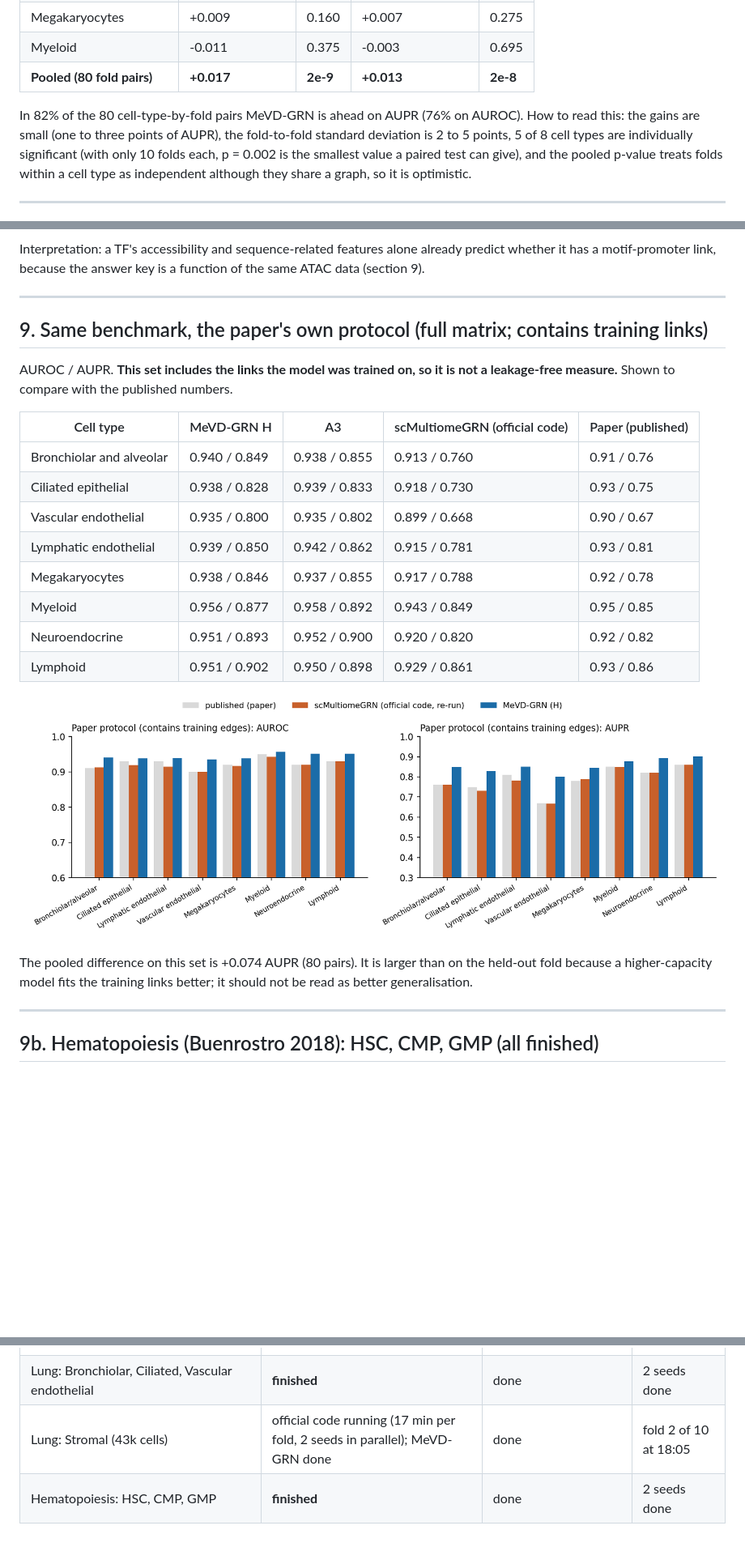
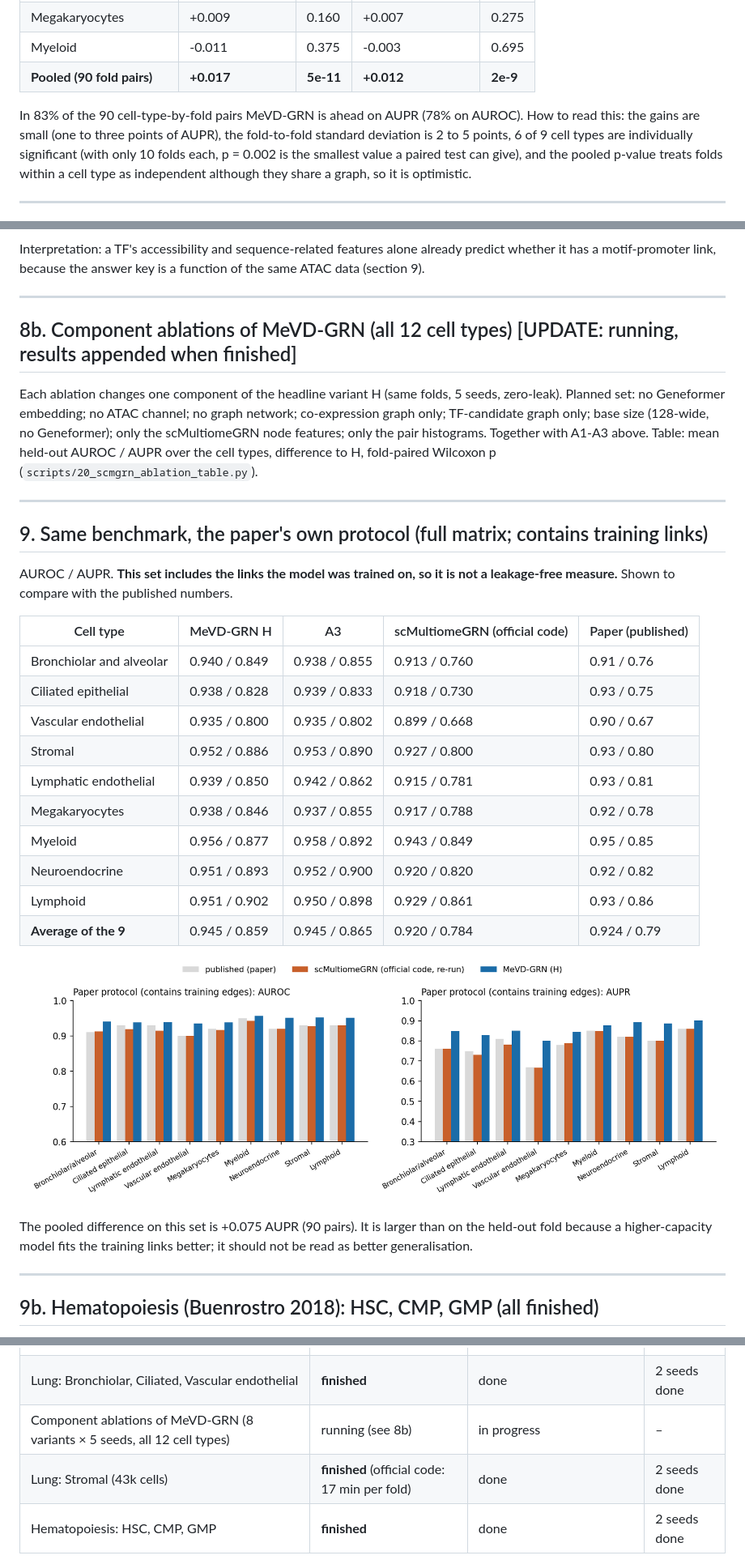
Before and after one commit to vishakkashyapk30/MEvD_GRN, a Markdown page: docs/presentation/presentation_11th_oct_17th_oct.md, 3 parts joined by grey strips. Shown at 81% size. Drawn GitHub-style; pictures changed too: docs/presentation/figs_scmgrn/fig_paper.png; blank space fills up the shorter version.

Commit message:
deck: all 9 lung cell types finished; lung averages; ablation section placeholder
Co-Authored-By: Claude Sonnet 5.5 <noreply@anthropic.com>

```diff
--- a/docs/presentation/presentation_11th_oct_17th_oct.md
+++ b/docs/presentation/presentation_11th_oct_17th_oct.md
@@ -214,10 +218,10 @@ Fold-paired comparison, H minus official code (10 folds per cell type, Wilcoxon
 | Lymphoid | +0.017 | 0.105 | +0.009 | 0.375 |
 | Megakaryocytes | +0.009 | 0.160 | +0.007 | 0.275 |
 | Myeloid | -0.011 | 0.375 | -0.003 | 0.695 |
-| **Pooled (80 fold pairs)** | **+0.017** | **2e-9** | **+0.013** | **2e-8** |
+| **Pooled (90 fold pairs)** | **+0.017** | **5e-11** | **+0.012** | **2e-9** |
 
-In 82% of the 80 cell-type-by-fold pairs MeVD-GRN is ahead on AUPR (76% on AUROC).
-How to read this: the gains are small (one to three points of AUPR), the fold-to-fold standard deviation is 2 to 5 points, 5 of 8 cell types are
+In 83% of the 90 cell-type-by-fold pairs MeVD-GRN is ahead on AUPR (78% on AUROC).
+How to read this: the gains are small (one to three points of AUPR), the fold-to-fold standard deviation is 2 to 5 points, 6 of 9 cell types are
 individually significant (with only 10 folds each, p = 0.002 is the smallest value a paired test can give), and the pooled p-value treats folds
 within a cell type as independent although they share a graph, so it is optimistic.
 
@@ -239,6 +243,15 @@ because the answer key is a function of the same ATAC data (section 9).
 
 ---
 
+## 8b. Component ablations of MeVD-GRN (all 12 cell types)  [UPDATE: running, results appended when finished]
+
+Each ablation changes one component of the headline variant H (same folds, 5 seeds, zero-leak). Planned set:
+no Geneformer embedding; no ATAC channel; no graph network; co-expression graph only; TF-candidate graph only; base size (128-wide, no Geneformer);
+only the scMultiomeGRN node features; only the pair histograms. Together with A1-A3 above.
+Table: mean held-out AUROC / AUPR over the cell types, difference to H, fold-paired Wilcoxon p (`scripts/20_scmgrn_ablation_table.py`).
+
+---
+
 ## 9. Same benchmark, the paper's own protocol (full matrix; contains training links)
 
 AUROC / AUPR. **This set includes the links the model was trained on, so it is not a leakage-free measure.** Shown to compare with the published numbers.
@@ -248,15 +261,17 @@ AUROC / AUPR. **This set includes the links the model was trained on, so it is n
 | Bronchiolar and alveolar | 0.940 / 0.849 | 0.938 / 0.855 | 0.913 / 0.760 | 0.91 / 0.76 |
 | Ciliated epithelial | 0.938 / 0.828 | 0.939 / 0.833 | 0.918 / 0.730 | 0.93 / 0.75 |
 | Vascular endothelial | 0.935 / 0.800 | 0.935 / 0.802 | 0.899 / 0.668 | 0.90 / 0.67 |
+| Stromal | 0.952 / 0.886 | 0.953 / 0.890 | 0.927 / 0.800 | 0.93 / 0.80 |
 | Lymphatic endothelial | 0.939 / 0.850 | 0.942 / 0.862 | 0.915 / 0.781 | 0.93 / 0.81 |
 | Megakaryocytes | 0.938 / 0.846 | 0.937 / 0.855 | 0.917 / 0.788 | 0.92 / 0.78 |
 | Myeloid | 0.956 / 0.877 | 0.958 / 0.892 | 0.943 / 0.849 | 0.95 / 0.85 |
 | Neuroendocrine | 0.951 / 0.893 | 0.952 / 0.900 | 0.920 / 0.820 | 0.92 / 0.82 |
 | Lymphoid | 0.951 / 0.902 | 0.950 / 0.898 | 0.929 / 0.861 | 0.93 / 0.86 |
+| **Average of the 9** | 0.945 / 0.859 | 0.945 / 0.865 | 0.920 / 0.784 | 0.924 / 0.79 |
 
 ![paper protocol](figs_scmgrn/fig_paper.png)
 
-The pooled difference on this set is +0.074 AUPR (80 pairs). It is larger than on the held-out fold because a higher-capacity model fits the training links better;
+The pooled difference on this set is +0.075 AUPR (90 pairs). It is larger than on the held-out fold because a higher-capacity model fits the training links better;
 it should not be read as better generalisation.
 
 ---
@@ -313,7 +328,8 @@ rather than from per-cell BAM files, and the CMP scRNA cells (cmp0, cmp1, cmp2)
 |---|---|---|---|
 | Lung: Myeloid, Lymphoid, Megakaryocytes, Neuroendocrine, Lymphatic | **finished** | done | 6 seeds done |
 | Lung: Bronchiolar, Ciliated, Vascular endothelial | **finished** | done | 2 seeds done |
-| Lung: Stromal (43k cells) | official code running (17 min per fold, 2 seeds in parallel); MeVD-GRN done | done | fold 2 of 10 at 18:05 |
+| Component ablations of MeVD-GRN (8 variants × 5 seeds, all 12 cell types) | running (see 8b) | in progress | – |
+| Lung: Stromal (43k cells) | **finished** (official code: 17 min per fold) | done | 2 seeds done |
 | Hematopoiesis: HSC, CMP, GMP | **finished** | done | 2 seeds done |
 
 *(Further updates are appended below as results arrive.)*
```
Also changed, not shown: other parts of docs/presentation/presentation_11th_oct_17th_oct.md (+12 -8 lines), docs/presentation/figs_scmgrn/fig_ablation.png, docs/presentation/figs_scmgrn/fig_test.png.
